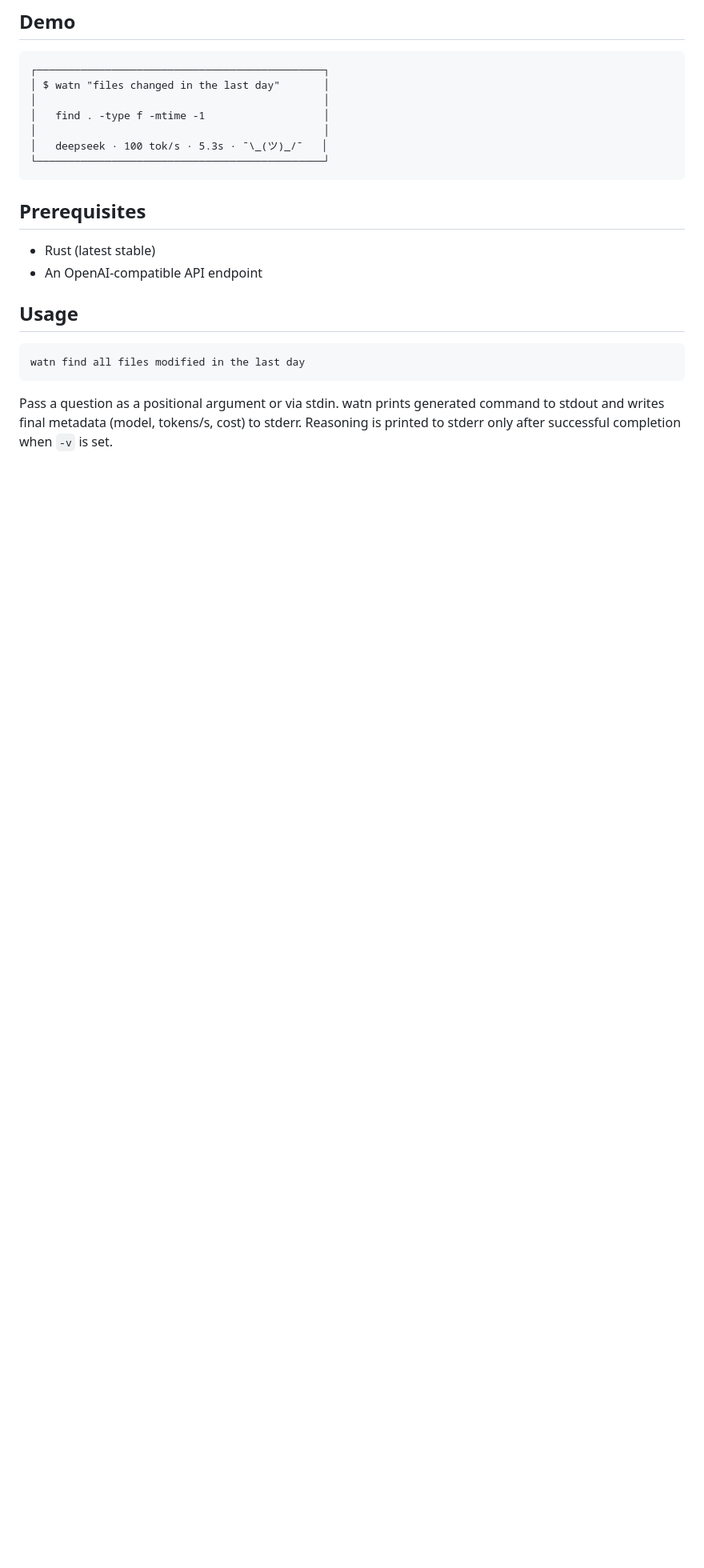
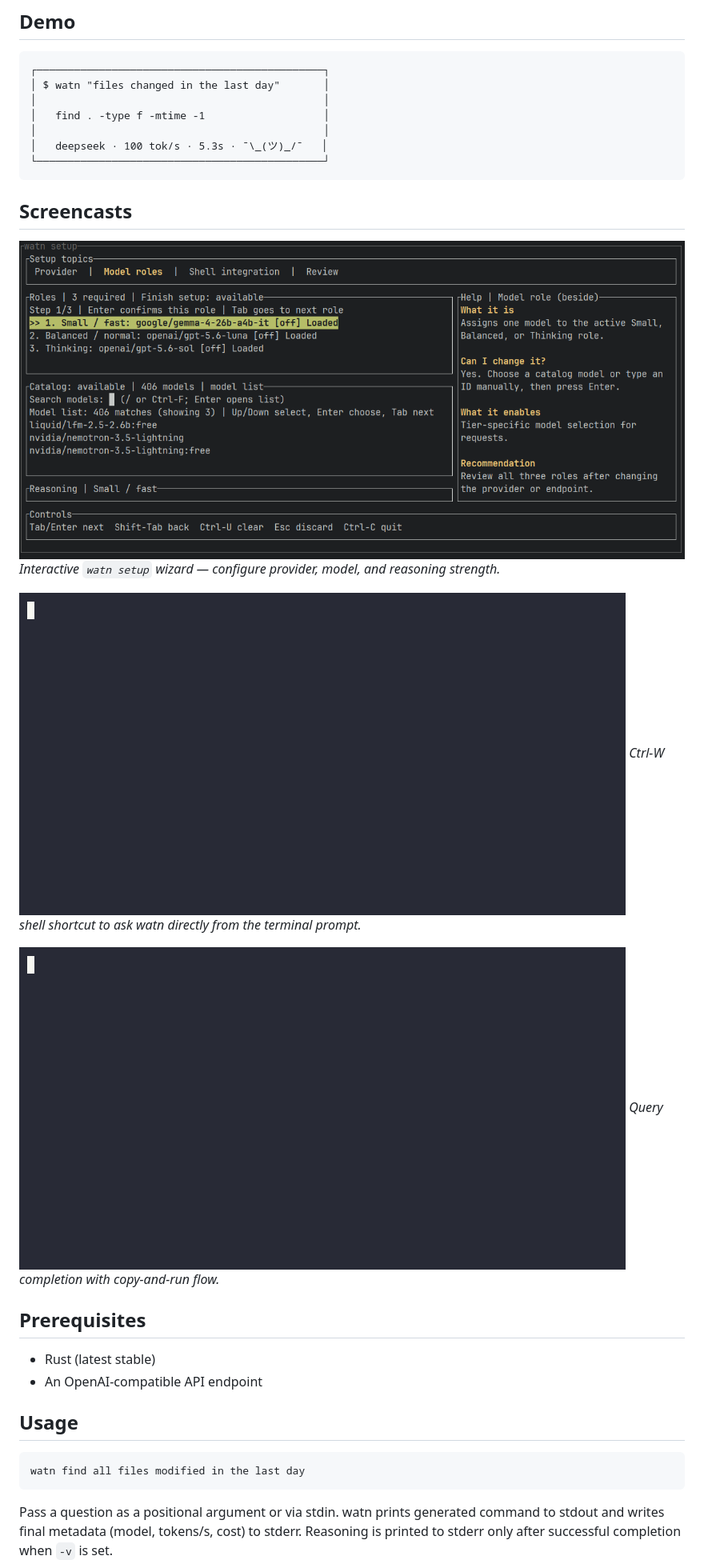
Before and after one commit to buster/watn, a Markdown page: README.md, the part around the change. Shown at 80% size. Rendered like a GitHub page; pictures changed too: ctrlw.gif (added), watncmd.gif (added), watnsetup.png (added); blank space fills up the shorter version.

Commit message:
docs: add screencasts to README

````diff
--- a/README.md
+++ b/README.md
@@ -20,6 +20,17 @@ Ask in plain language. Get one command. Run it with `-x`, or pipe it anywhere.
 │   deepseek · 100 tok/s · 5.3s · ¯\_(ツ)_/¯   │
 └──────────────────────────────────────────────┘
 ```
+
+## Screencasts
+
+![watn setup page](watnsetup.png)
+*Interactive `watn setup` wizard — configure provider, model, and reasoning strength.*
+
+![shell shortcut](ctrlw.gif)
+*Ctrl-W shell shortcut to ask watn directly from the terminal prompt.*
+
+![completion](watncmd.gif)
+*Query completion with copy-and-run flow.*
 
 ## Prerequisites
 
````
